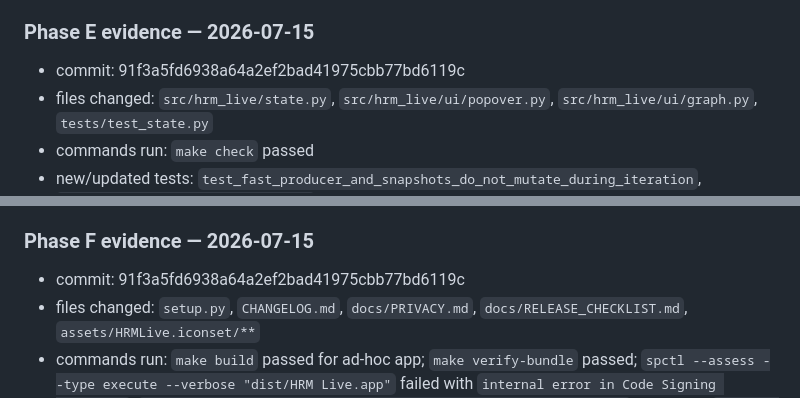
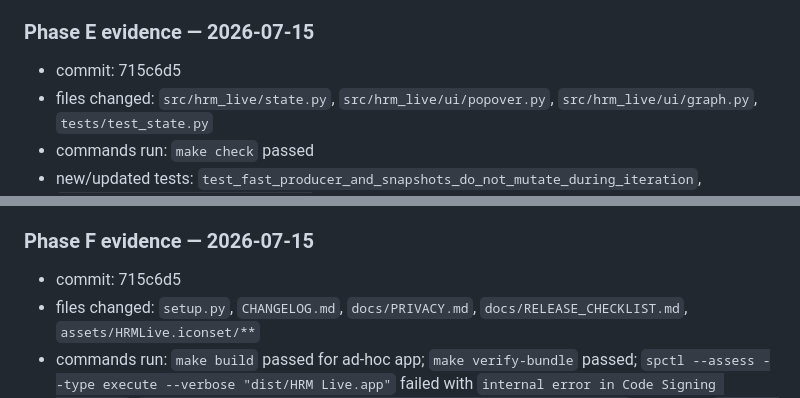
Before and after one commit to Collaboration95/hrm-live, a Markdown page: docs/RELEASE_IMPLEMENTATION_HANDOFF.md, 2 parts joined by grey strips. Rendered like a GitHub page.

```diff
--- a/docs/RELEASE_IMPLEMENTATION_HANDOFF.md
+++ b/docs/RELEASE_IMPLEMENTATION_HANDOFF.md
@@ -463,7 +463,7 @@ For each completed row, add beneath the table:
 - reviewer: pending
 
 ### Phase E evidence — 2026-07-15
-- commit: 91f3a5fd6938a64a2ef2bad41975cbb77bd6119c
+- commit: 715c6d5
 - files changed: `src/hrm_live/state.py`, `src/hrm_live/ui/popover.py`, `src/hrm_live/ui/graph.py`, `tests/test_state.py`
 - commands run: `make check` passed
 - new/updated tests: `test_fast_producer_and_snapshots_do_not_mutate_during_iteration`, `test_snapshot_copies_ring_buffer`, session snapshot/export tests
@@ -473,7 +473,7 @@ For each completed row, add beneath the table:
 - reviewer: pending
 
 ### Phase F evidence — 2026-07-15
-- commit: 91f3a5fd6938a64a2ef2bad41975cbb77bd6119c
+- commit: 715c6d5
 - files changed: `setup.py`, `CHANGELOG.md`, `docs/PRIVACY.md`, `docs/RELEASE_CHECKLIST.md`, `assets/HRMLive.iconset/**`
 - commands run: `make build` passed for ad-hoc app; `make verify-bundle` passed; `spctl --assess --type execute --verbose "dist/HRM Live.app"` failed with `internal error in Code Signing subsystem`; `iconutil -c icns assets/HRMLive.iconset -o assets/HRMLive.icns` failed with `Invalid Iconset`
 - new/updated tests: release docs and bundle metadata checks; no notarization tests without credentials
```
Also changed, not shown: other parts of docs/RELEASE_IMPLEMENTATION_HANDOFF.md (+10 -10 lines).
